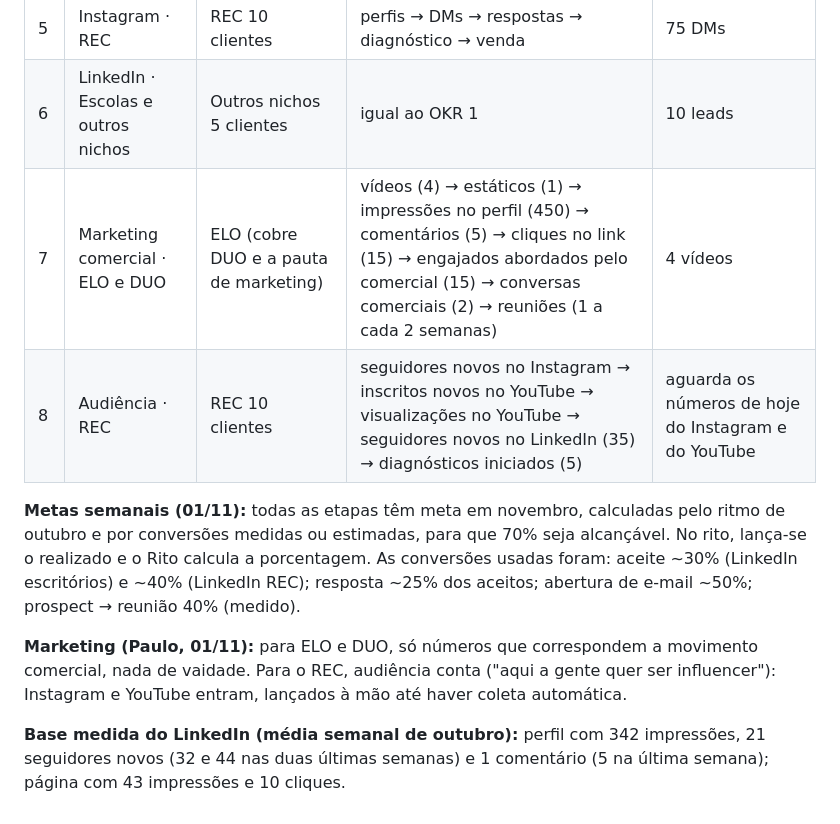
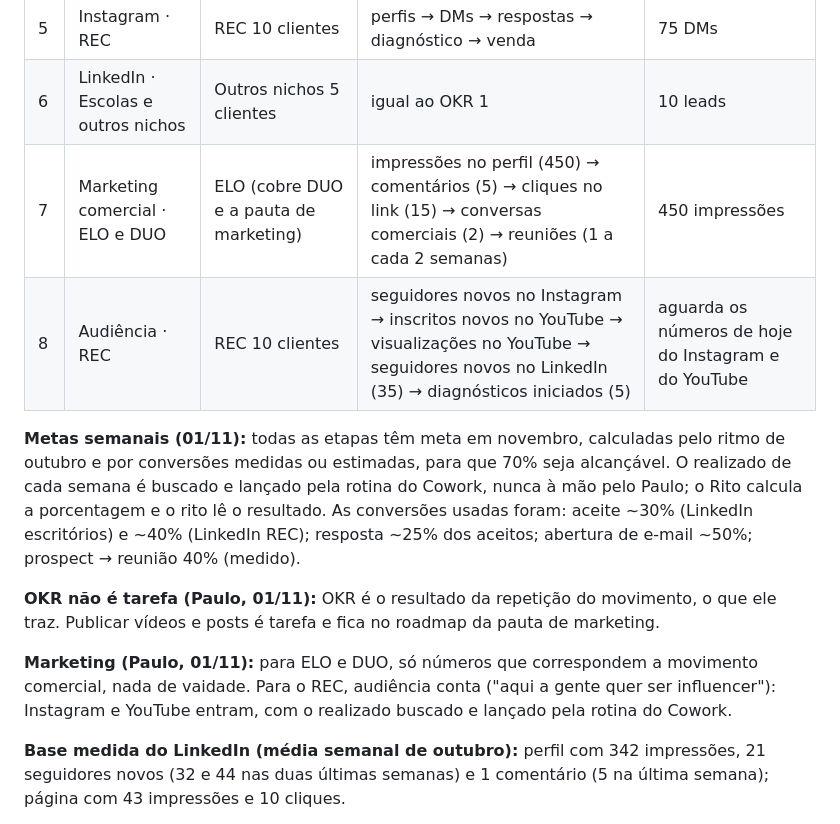
Before and after one commit to paulorenato-byte/comprove, a Markdown page: bsc/bsc-3motion-revisao.md, the part around the change. Drawn GitHub-style.

Commit message:
BSC: OKR de marketing só com resultados; lançamento pela rotina do Cowork
Co-Authored-By: Claude Opus 5.5 <noreply@anthropic.com>
Claude-Session: https://claude.ai/code/session_01SQHi7ceS4a5xdTxHXXUcMm

```diff
--- a/bsc/bsc-3motion-revisao.md
+++ b/bsc/bsc-3motion-revisao.md
@@ -164,12 +164,14 @@ Gravado em 01/11/2026 (18 ativos). Todos são PROCESSO (viram roadmap) e começa
 | 4 | E-mail (Snov.io) · REC | REC 10 clientes | qualificação → envios → aberturas → clique → respostas → diagnóstico → venda | 50 qualificados |
 | 5 | Instagram · REC | REC 10 clientes | perfis → DMs → respostas → diagnóstico → venda | 75 DMs |
 | 6 | LinkedIn · Escolas e outros nichos | Outros nichos 5 clientes | igual ao OKR 1 | 10 leads |
-| 7 | Marketing comercial · ELO e DUO | ELO (cobre DUO e a pauta de marketing) | vídeos (4) → estáticos (1) → impressões no perfil (450) → comentários (5) → cliques no link (15) → engajados abordados pelo comercial (15) → conversas comerciais (2) → reuniões (1 a cada 2 semanas) | 4 vídeos |
+| 7 | Marketing comercial · ELO e DUO | ELO (cobre DUO e a pauta de marketing) | impressões no perfil (450) → comentários (5) → cliques no link (15) → conversas comerciais (2) → reuniões (1 a cada 2 semanas) | 450 impressões |
 | 8 | Audiência · REC | REC 10 clientes | seguidores novos no Instagram → inscritos novos no YouTube → visualizações no YouTube → seguidores novos no LinkedIn (35) → diagnósticos iniciados (5) | aguarda os números de hoje do Instagram e do YouTube |
 
-**Metas semanais (01/11):** todas as etapas têm meta em novembro, calculadas pelo ritmo de outubro e por conversões medidas ou estimadas, para que 70% seja alcançável. No rito, lança-se o realizado e o Rito calcula a porcentagem. As conversões usadas foram: aceite ~30% (LinkedIn escritórios) e ~40% (LinkedIn REC); resposta ~25% dos aceitos; abertura de e-mail ~50%; prospect → reunião 40% (medido).
+**Metas semanais (01/11):** todas as etapas têm meta em novembro, calculadas pelo ritmo de outubro e por conversões medidas ou estimadas, para que 70% seja alcançável. O realizado de cada semana é buscado e lançado pela rotina do Cowork, nunca à mão pelo Paulo; o Rito calcula a porcentagem e o rito lê o resultado. As conversões usadas foram: aceite ~30% (LinkedIn escritórios) e ~40% (LinkedIn REC); resposta ~25% dos aceitos; abertura de e-mail ~50%; prospect → reunião 40% (medido).
 
-**Marketing (Paulo, 01/11):** para ELO e DUO, só números que correspondem a movimento comercial, nada de vaidade. Para o REC, audiência conta ("aqui a gente quer ser influencer"): Instagram e YouTube entram, lançados à mão até haver coleta automática.
+**OKR não é tarefa (Paulo, 01/11):** OKR é o resultado da repetição do movimento, o que ele traz. Publicar vídeos e posts é tarefa e fica no roadmap da pauta de marketing.
+
+**Marketing (Paulo, 01/11):** para ELO e DUO, só números que correspondem a movimento comercial, nada de vaidade. Para o REC, audiência conta ("aqui a gente quer ser influencer"): Instagram e YouTube entram, com o realizado buscado e lançado pela rotina do Cowork.
 
 **Base medida do LinkedIn (média semanal de outubro):** perfil com 342 impressões, 21 seguidores novos (32 e 44 nas duas últimas semanas) e 1 comentário (5 na última semana); página com 43 impressões e 10 cliques.
 
```
